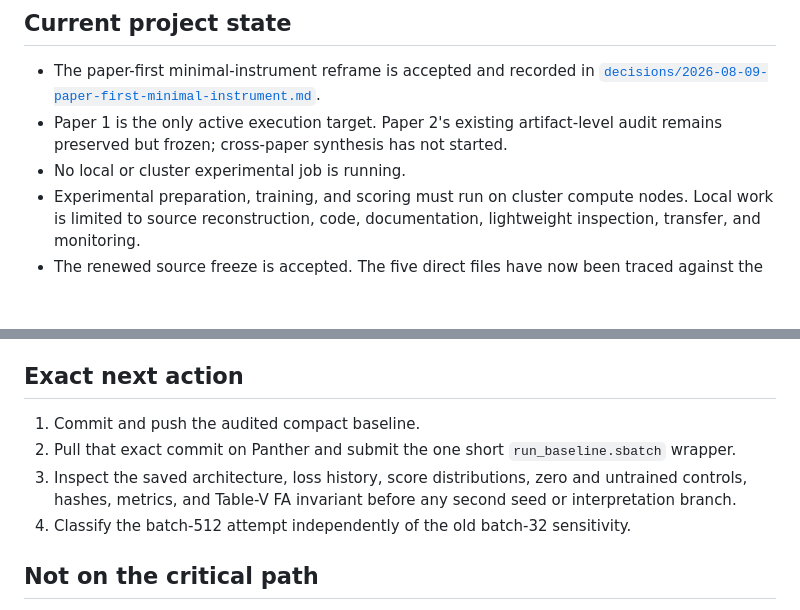
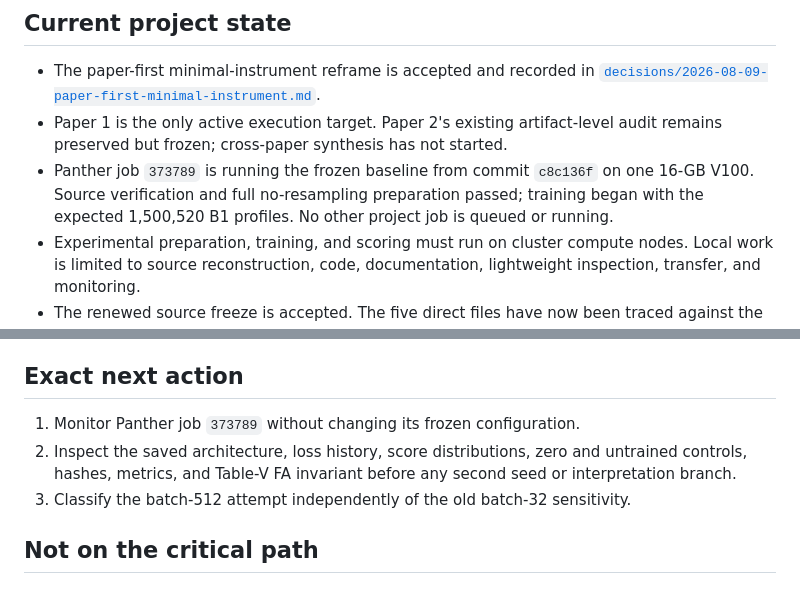
Before and after one commit to fjoad/atk-evidence, a Markdown page: docs/STATUS.md, 2 parts joined by grey strips. GitHub-like rendering; blank space fills up the shorter version.

Commit message:
docs: record Paper 1 baseline job

```diff
--- a/docs/STATUS.md
+++ b/docs/STATUS.md
@@ -13,7 +13,10 @@
   [`decisions/2026-08-09-paper-first-minimal-instrument.md`](decisions/2026-08-09-paper-first-minimal-instrument.md).
 - Paper 1 is the only active execution target. Paper 2's existing artifact-level
   audit remains preserved but frozen; cross-paper synthesis has not started.
-- No local or cluster experimental job is running.
+- Panther job `373789` is running the frozen baseline from commit `c8c136f` on
+  one 16-GB V100. Source verification and full no-resampling preparation passed;
+  training began with the expected 1,500,520 B1 profiles. No other project job
+  is queued or running.
 - Experimental preparation, training, and scoring must run on cluster compute
   nodes. Local work is limited to source reconstruction, code, documentation,
   lightweight inspection, transfer, and monitoring.
@@ -75,13 +78,11 @@ and hashes are local. Its score/eligibility audit is unfinished.
 
 ## Exact next action
 
-1. Commit and push the audited compact baseline.
-2. Pull that exact commit on Panther and submit the one short
-   `run_baseline.sbatch` wrapper.
-3. Inspect the saved architecture, loss history, score distributions, zero and
+1. Monitor Panther job `373789` without changing its frozen configuration.
+2. Inspect the saved architecture, loss history, score distributions, zero and
    untrained controls, hashes, metrics, and Table-V FA invariant before any
    second seed or interpretation branch.
-4. Classify the batch-512 attempt independently of the old batch-32 sensitivity.
+3. Classify the batch-512 attempt independently of the old batch-32 sensitivity.
 
 ## Not on the critical path
 
```
